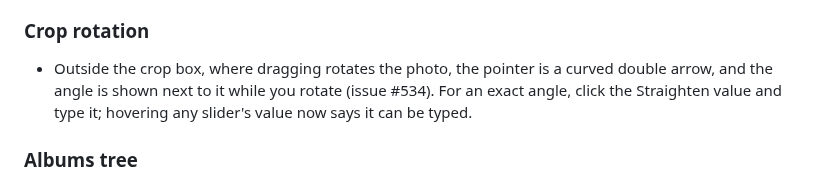
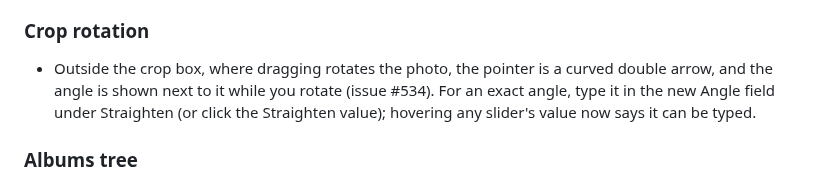
Before and after one commit to AER00/lightcraft, a Markdown page: docs/whats-new.md, the part around the change. Rendered like a GitHub page.

```diff
--- a/docs/whats-new.md
+++ b/docs/whats-new.md
@@ -9,8 +9,8 @@
 
 ### Crop rotation
 - Outside the crop box, where dragging rotates the photo, the pointer is a curved double arrow, and the angle is shown
-  next to it while you rotate (issue #534). For an exact angle, click the Straighten value and type it; hovering any
-  slider's value now says it can be typed.
+  next to it while you rotate (issue #534). For an exact angle, type it in the new Angle field under Straighten (or click
+  the Straighten value); hovering any slider's value now says it can be typed.
 
 ### Albums tree
 - Album folders fold with the same disclosure triangle as Local, By Date, Folders and Keywords.
```
Also changed, not shown: docs/parity.md (+1 -1 lines).
